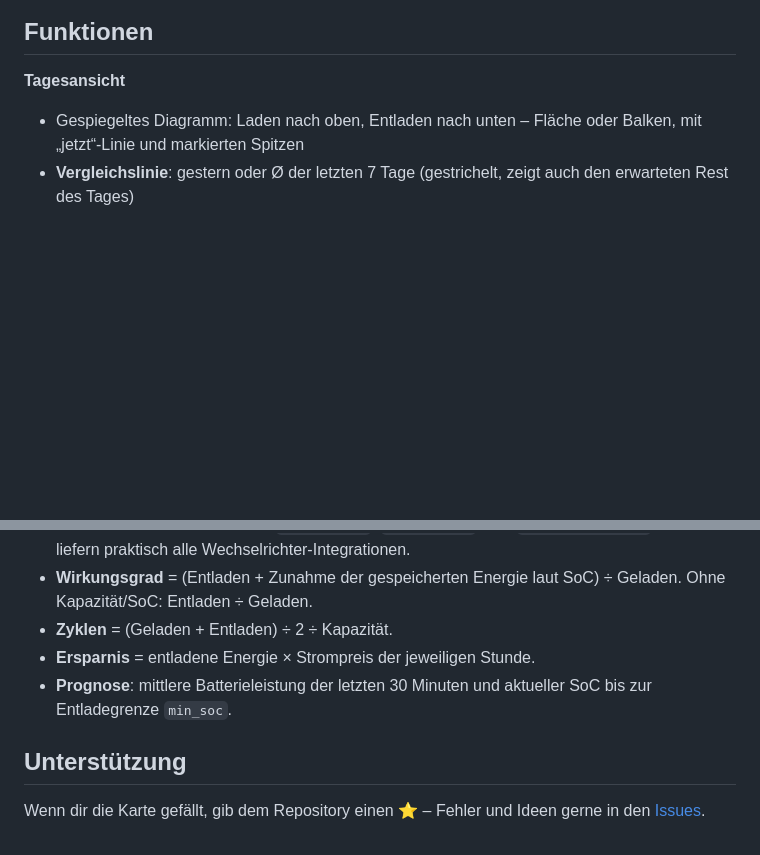
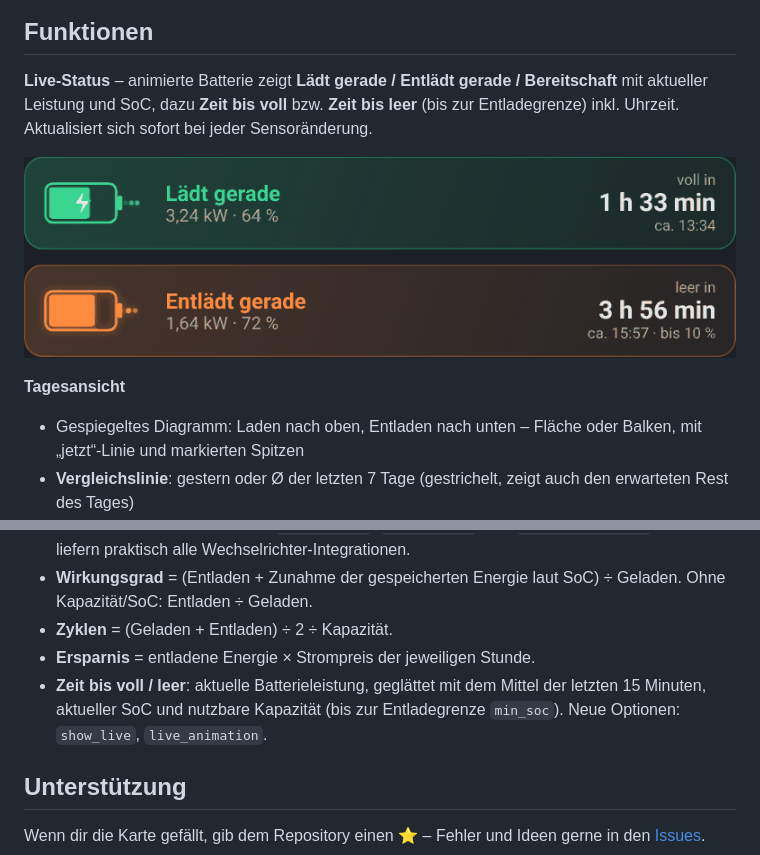
Before and after one commit to muhkuh666/battery-day-card, a Markdown page: README.de.md, 2 parts joined by grey strips. GitHub-like rendering; pictures changed too: images/live.gif (added); blank space fills up the shorter version.

```diff
--- a/README.de.md
+++ b/README.de.md
@@ -7,6 +7,11 @@ Lovelace-Karte für Home Assistant, die zeigt, **wann und wie stark deine Hausba
 ![Demo](https://raw.githubusercontent.com/muhkuh666/battery-day-card/main/images/demo.gif)
 
 ## Funktionen
+
+**Live-Status** – animierte Batterie zeigt **Lädt gerade / Entlädt gerade / Bereitschaft** mit aktueller Leistung und SoC, dazu **Zeit bis voll** bzw. **Zeit bis leer** (bis zur Entladegrenze) inkl. Uhrzeit. Aktualisiert sich sofort bei jeder Sensoränderung.
+
+![Live](https://raw.githubusercontent.com/muhkuh666/battery-day-card/main/images/live.gif)
+
 
 **Tagesansicht**
 - Gespiegeltes Diagramm: Laden nach oben, Entladen nach unten – Fläche oder Balken, mit „jetzt“-Linie und markierten Spitzen
@@ -84,7 +89,7 @@ Alle Optionen mit Standardwerten stehen in der [englischen README](README.md#opt
 - **Wirkungsgrad** = (Entladen + Zunahme der gespeicherten Energie laut SoC) ÷ Geladen. Ohne Kapazität/SoC: Entladen ÷ Geladen.
 - **Zyklen** = (Geladen + Entladen) ÷ 2 ÷ Kapazität.
 - **Ersparnis** = entladene Energie × Strompreis der jeweiligen Stunde.
-- **Prognose**: mittlere Batterieleistung der letzten 30 Minuten und aktueller SoC bis zur Entladegrenze `min_soc`.
+- **Zeit bis voll / leer**: aktuelle Batterieleistung, geglättet mit dem Mittel der letzten 15 Minuten, aktueller SoC und nutzbare Kapazität (bis zur Entladegrenze `min_soc`). Neue Optionen: `show_live`, `live_animation`.
 
 ## Unterstützung
 
```
Also changed, not shown: .github/release-notes.md (+12 -18 lines), README.md (+8 -1 lines), 1 other file.
